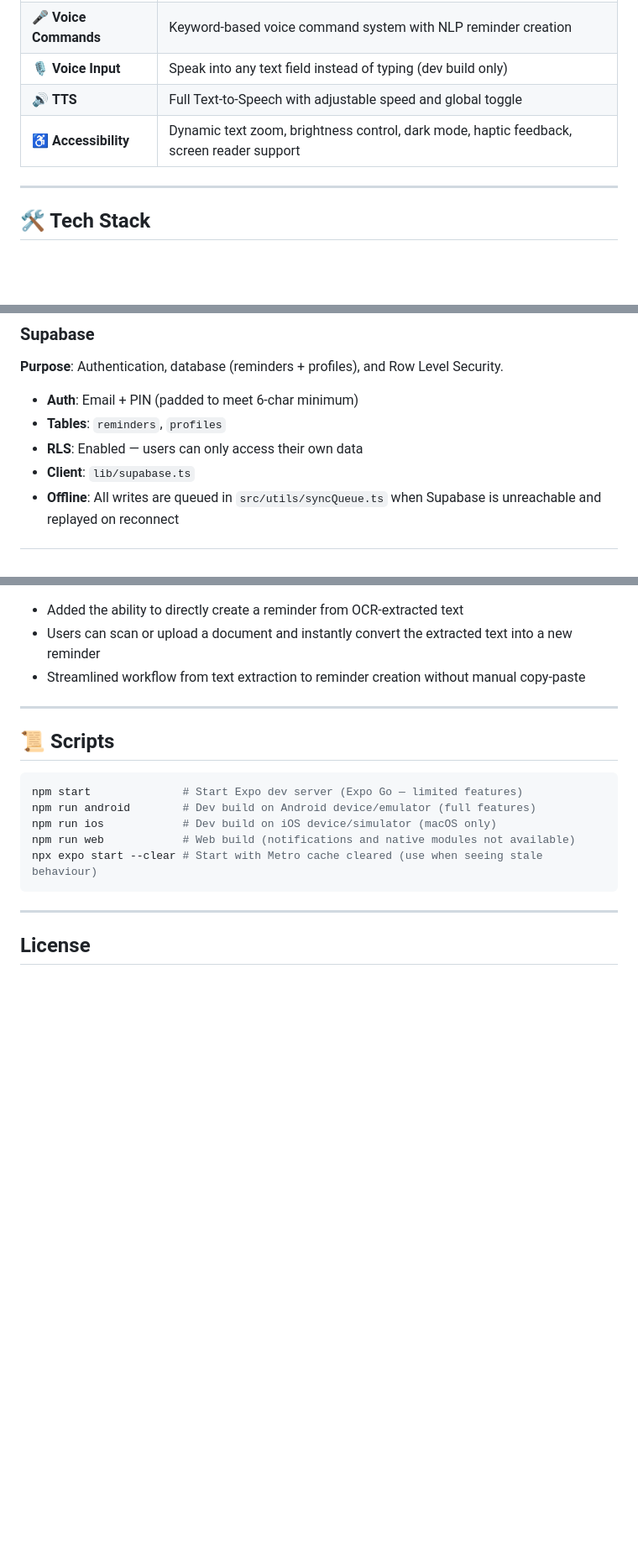
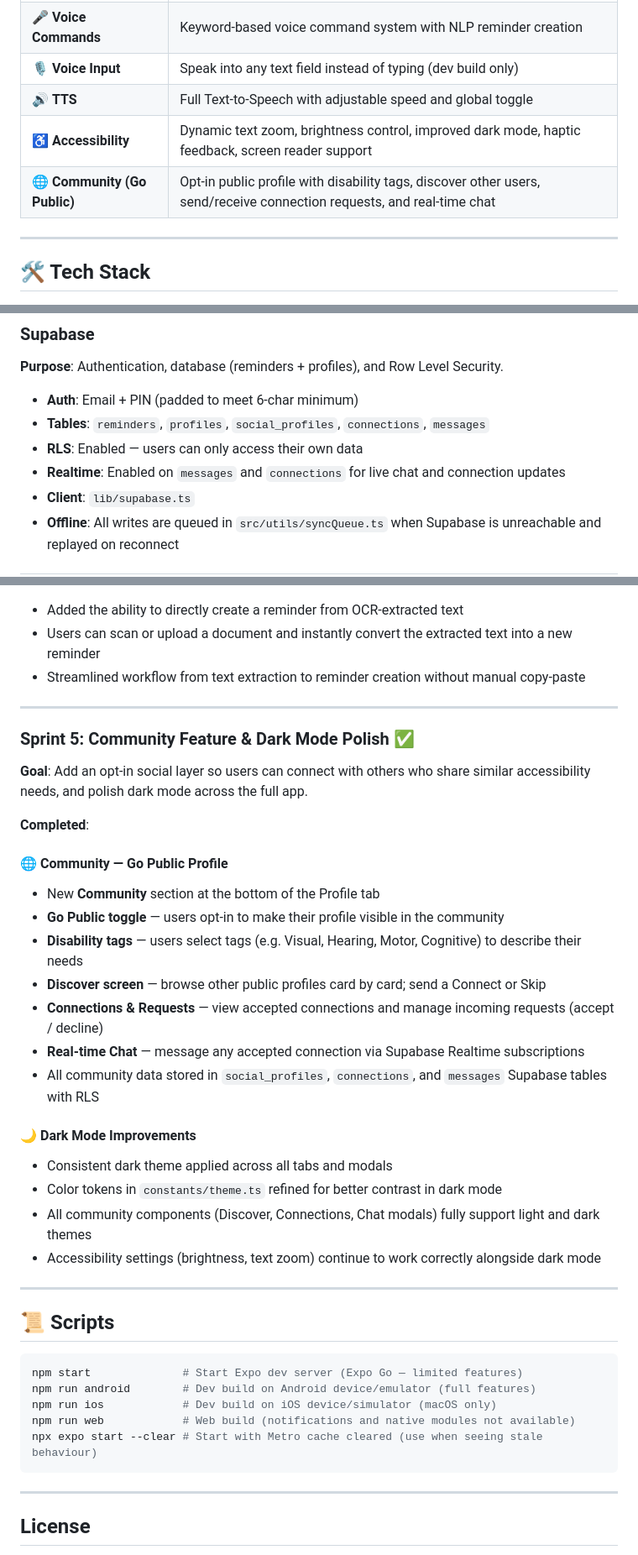
Before and after one commit to rezwanurrahman00/acessaid-i8, a Markdown page: README.md, 3 parts joined by grey strips. Shown at 84% size. Drawn GitHub-style; blank space fills up the shorter version.

````diff
--- a/README.md
+++ b/README.md
@@ -14,7 +14,8 @@ AccessAid is a React Native accessibility app built for persons with disabilitie
 | 🎤 **Voice Commands** | Keyword-based voice command system with NLP reminder creation |
 | 🎙️ **Voice Input** | Speak into any text field instead of typing (dev build only) |
 | 🔊 **TTS** | Full Text-to-Speech with adjustable speed and global toggle |
-| ♿ **Accessibility** | Dynamic text zoom, brightness control, dark mode, haptic feedback, screen reader support |
+| ♿ **Accessibility** | Dynamic text zoom, brightness control, improved dark mode, haptic feedback, screen reader support |
+| 🌐 **Community (Go Public)** | Opt-in public profile with disability tags, discover other users, send/receive connection requests, and real-time chat |
 
 ---
 
@@ -155,8 +156,9 @@ CREATE POLICY "Users manage own profile" ON profiles
 **Purpose**: Authentication, database (reminders + profiles), and Row Level Security.
 
 - **Auth**: Email + PIN (padded to meet 6-char minimum)
-- **Tables**: `reminders`, `profiles`
+- **Tables**: `reminders`, `profiles`, `social_profiles`, `connections`, `messages`
 - **RLS**: Enabled — users can only access their own data
+- **Realtime**: Enabled on `messages` and `connections` for live chat and connection updates
 - **Client**: `lib/supabase.ts`
 - **Offline**: All writes are queued in `src/utils/syncQueue.ts` when Supabase is unreachable and replayed on reconnect
 
@@ -360,6 +362,29 @@ API docs are available at `http://localhost:8000/docs` once running.
 
 ---
 
+### Sprint 5: Community Feature & Dark Mode Polish ✅
+
+**Goal**: Add an opt-in social layer so users can connect with others who share similar accessibility needs, and polish dark mode across the full app.
+
+**Completed**:
+
+#### 🌐 Community — Go Public Profile
+- New **Community** section at the bottom of the Profile tab
+- **Go Public toggle** — users opt-in to make their profile visible in the community
+- **Disability tags** — users select tags (e.g. Visual, Hearing, Motor, Cognitive) to describe their needs
+- **Discover screen** — browse other public profiles card by card; send a Connect or Skip
+- **Connections & Requests** — view accepted connections and manage incoming requests (accept / decline)
+- **Real-time Chat** — message any accepted connection via Supabase Realtime subscriptions
+- All community data stored in `social_profiles`, `connections`, and `messages` Supabase tables with RLS
+
+#### 🌙 Dark Mode Improvements
+- Consistent dark theme applied across all tabs and modals
+- Color tokens in `constants/theme.ts` refined for better contrast in dark mode
+- All community components (Discover, Connections, Chat modals) fully support light and dark themes
+- Accessibility settings (brightness, text zoom) continue to work correctly alongside dark mode
+
+---
+
 ## 📜 Scripts
 
 ```bash
````
